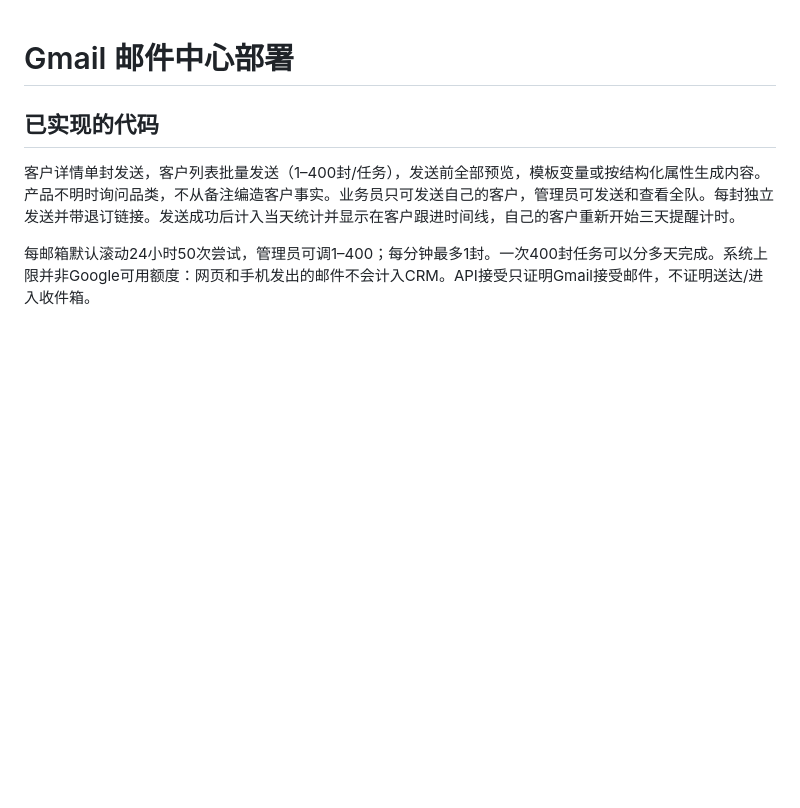
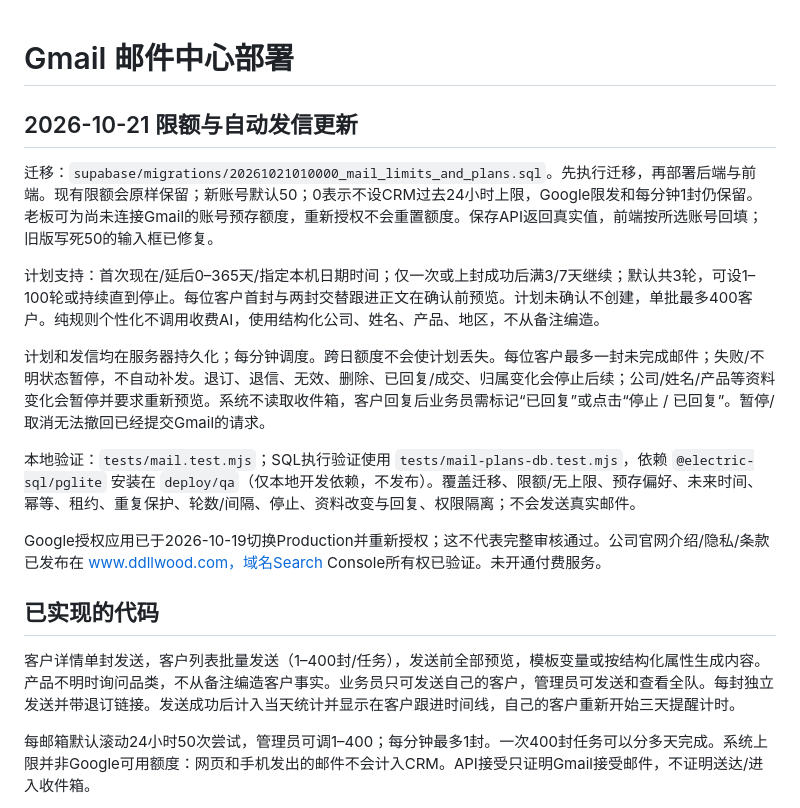
Before and after one commit to delinwood/delin-crm, a Markdown page: MAIL-SETUP.md, the part around the change. Drawn GitHub-style; blank space fills up the shorter version.

Commit message:
Update root mail setup guide for scheduled follow-ups

```diff
--- a/MAIL-SETUP.md
+++ b/MAIL-SETUP.md
@@ -1,4 +1,16 @@
 # Gmail 邮件中心部署
+
+## 2026-10-21 限额与自动发信更新
+
+迁移：`supabase/migrations/20261021010000_mail_limits_and_plans.sql`。先执行迁移，再部署后端与前端。现有限额会原样保留；新账号默认50；0表示不设CRM过去24小时上限，Google限发和每分钟1封仍保留。老板可为尚未连接Gmail的账号预存额度，重新授权不会重置额度。保存API返回真实值，前端按所选账号回填；旧版写死50的输入框已修复。
+
+计划支持：首次现在/延后0–365天/指定本机日期时间；仅一次或上封成功后满3/7天继续；默认共3轮，可设1–100轮或持续直到停止。每位客户首封与两封交替跟进正文在确认前预览。计划未确认不创建，单批最多400客户。纯规则个性化不调用收费AI，使用结构化公司、姓名、产品、地区，不从备注编造。
+
+计划和发信均在服务器持久化；每分钟调度。跨日额度不会使计划丢失。每位客户最多一封未完成邮件；失败/不明状态暂停，不自动补发。退订、退信、无效、删除、已回复/成交、归属变化会停止后续；公司/姓名/产品等资料变化会暂停并要求重新预览。系统不读取收件箱，客户回复后业务员需标记“已回复”或点击“停止 / 已回复”。暂停/取消无法撤回已经提交Gmail的请求。
+
+本地验证：`tests/mail.test.mjs`；SQL执行验证使用 `tests/mail-plans-db.test.mjs`，依赖 `@electric-sql/pglite` 安装在 `deploy/qa`（仅本地开发依赖，不发布）。覆盖迁移、限额/无上限、预存偏好、未来时间、幂等、租约、重复保护、轮数/间隔、停止、资料改变与回复、权限隔离；不会发送真实邮件。
+
+Google授权应用已于2026-10-19切换Production并重新授权；这不代表完整审核通过。公司官网介绍/隐私/条款已发布在 www.ddllwood.com，域名Search Console所有权已验证。未开通付费服务。
 
 ## 已实现的代码
 
```
